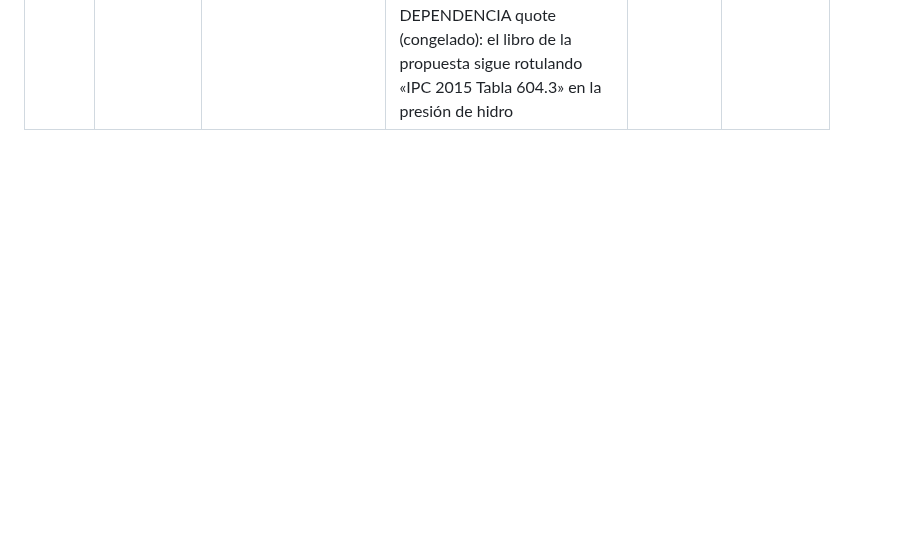
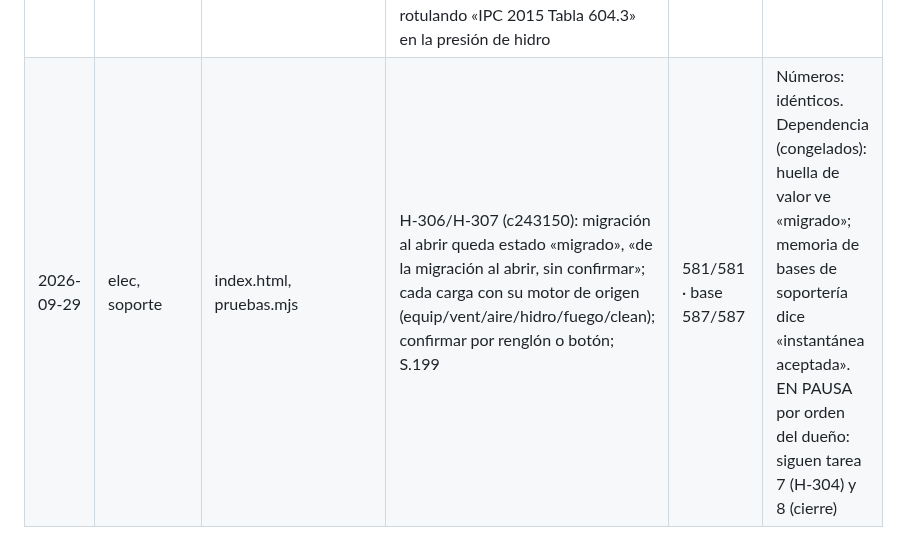
Before and after one commit to loubetrnl-star/Emp_Suite, a Markdown page: bitacora.md, the part around the change. Drawn GitHub-style; blank space fills up the shorter version.

Commit message:
Bitácora: renglón de H-306/H-307 y pausa
Co-Authored-By: Claude Fable 5.1 <noreply@anthropic.com>
Claude-Session: https://claude.ai/code/session_01VqGDLbvsYVpR5UZKnMQ2jZ

```diff
--- a/bitacora.md
+++ b/bitacora.md
@@ -25,3 +25,4 @@ Un renglón por tarea, sólo se agrega al final.
 | 2026-09-29 03:21 | quote (congelado) | (ninguno) | AUD-14 · registro: los hilos «3F4H-220» que la Cotización general supone por omisión quedan sin tocar (motor congelado por orden del dueño); se atienden cuando el dueño abra la siguiente etapa (AUD-08/AUD-13) | sin cambio de código | idénticos |
 | 2026-09-29 03:24 | hidro | index.html, pruebas.mjs, CHANGELOG, esperados, casos-a-mano hidro | AUD-18 (049152f): colector con la columna ¼ in/ft sólo desde 2.0833 %; verificado contra IPC 2015 T710.1(1) (up.codes, hidro.calc.mjs): 100/150/200 mm coinciden; 75 mm y 50 mm a ¼ son H-201 (fase 2, no se toca). Prueba S.197; S.36 adaptada | 579/579 y 585/585 (base) | Números: movidos (hidro 9→10) sólo entre 2 y 2.083 %; proyectos fijos idénticos |
 | 2026-09-29 03:27 | hidro | index.html, pruebas.mjs | AUD-15/16 (da715bc): memoria y PDF sin «no alcanza» cuando falta la presión de la red; nota del hidroneumático sin cita de NFPA 20; la presión mínima que rige se rotula con su fuente por fila (regadera de emergencia, tarja de laboratorio). Prueba S.198. DEPENDENCIA quote (congelado): el libro de la propuesta sigue rotulando «IPC 2015 Tabla 604.3» en la presión de hidro | 580/580 y 586/586 (base) | Números: idénticos |
+| 2026-09-29 | elec, soporte | index.html, pruebas.mjs | H-306/H-307 (c243150): migración al abrir queda estado «migrado», «de la migración al abrir, sin confirmar»; cada carga con su motor de origen (equip/vent/aire/hidro/fuego/clean); confirmar por renglón o botón; S.199 | 581/581 · base 587/587 | Números: idénticos. Dependencia (congelados): huella de valor ve «migrado»; memoria de bases de soportería dice «instantánea aceptada». EN PAUSA por orden del dueño: siguen tarea 7 (H-304) y 8 (cierre) |
```
